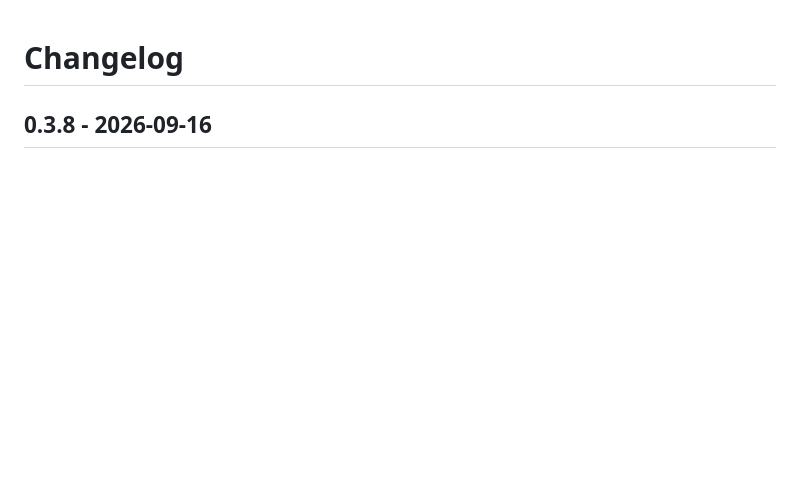
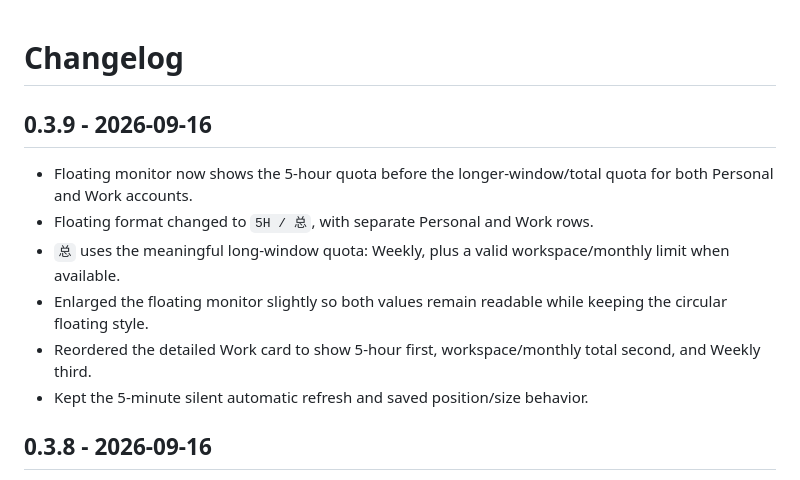
Before and after one commit to lv5accelerator-xy/codex-dual-usage-dashboard, a Markdown page: CHANGELOG.md, the part around the change. GitHub-like rendering; blank space fills up the shorter version.

Commit message:
docs: add v0.3.9 changelog

```diff
--- a/CHANGELOG.md
+++ b/CHANGELOG.md
@@ -1,4 +1,13 @@
 # Changelog
+
+## 0.3.9 - 2026-09-16
+
+- Floating monitor now shows the 5-hour quota before the longer-window/total quota for both Personal and Work accounts.
+- Floating format changed to `5H / 总`, with separate Personal and Work rows.
+- `总` uses the meaningful long-window quota: Weekly, plus a valid workspace/monthly limit when available.
+- Enlarged the floating monitor slightly so both values remain readable while keeping the circular floating style.
+- Reordered the detailed Work card to show 5-hour first, workspace/monthly total second, and Weekly third.
+- Kept the 5-minute silent automatic refresh and saved position/size behavior.
 
 ## 0.3.8 - 2026-09-16
 
```
